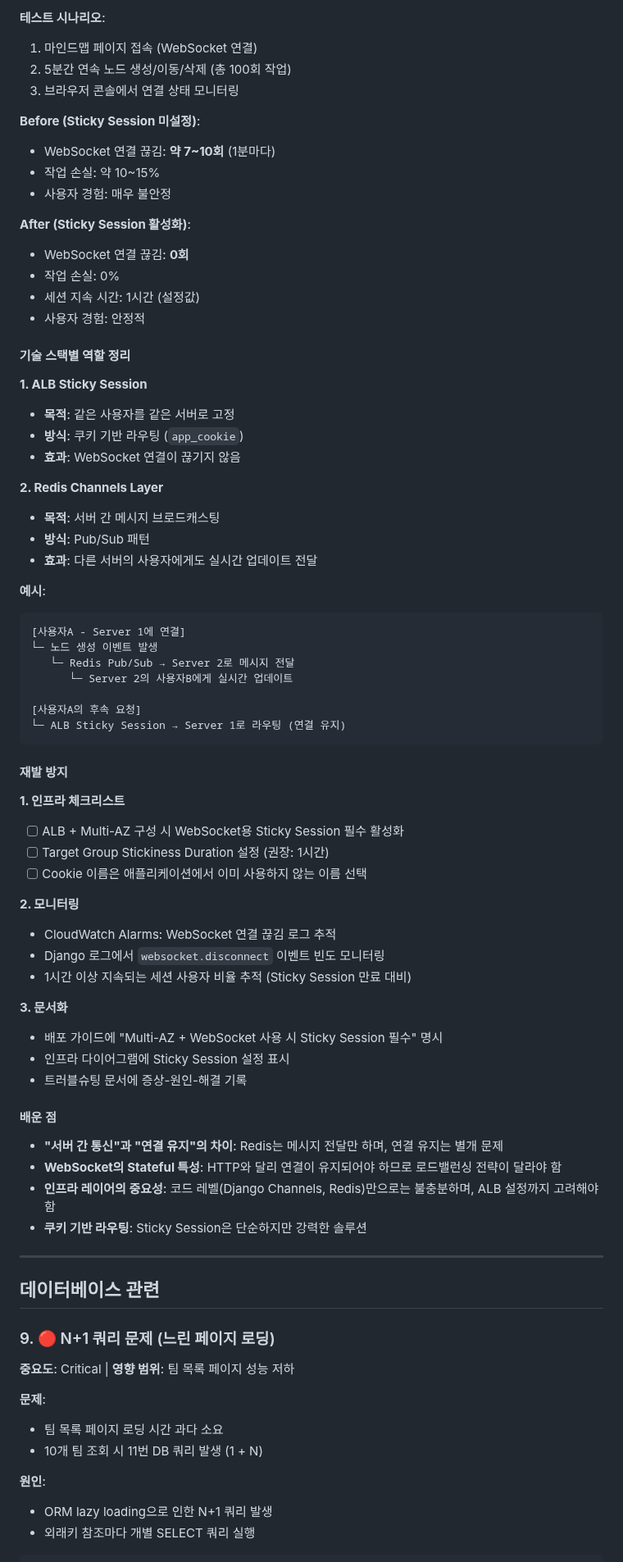
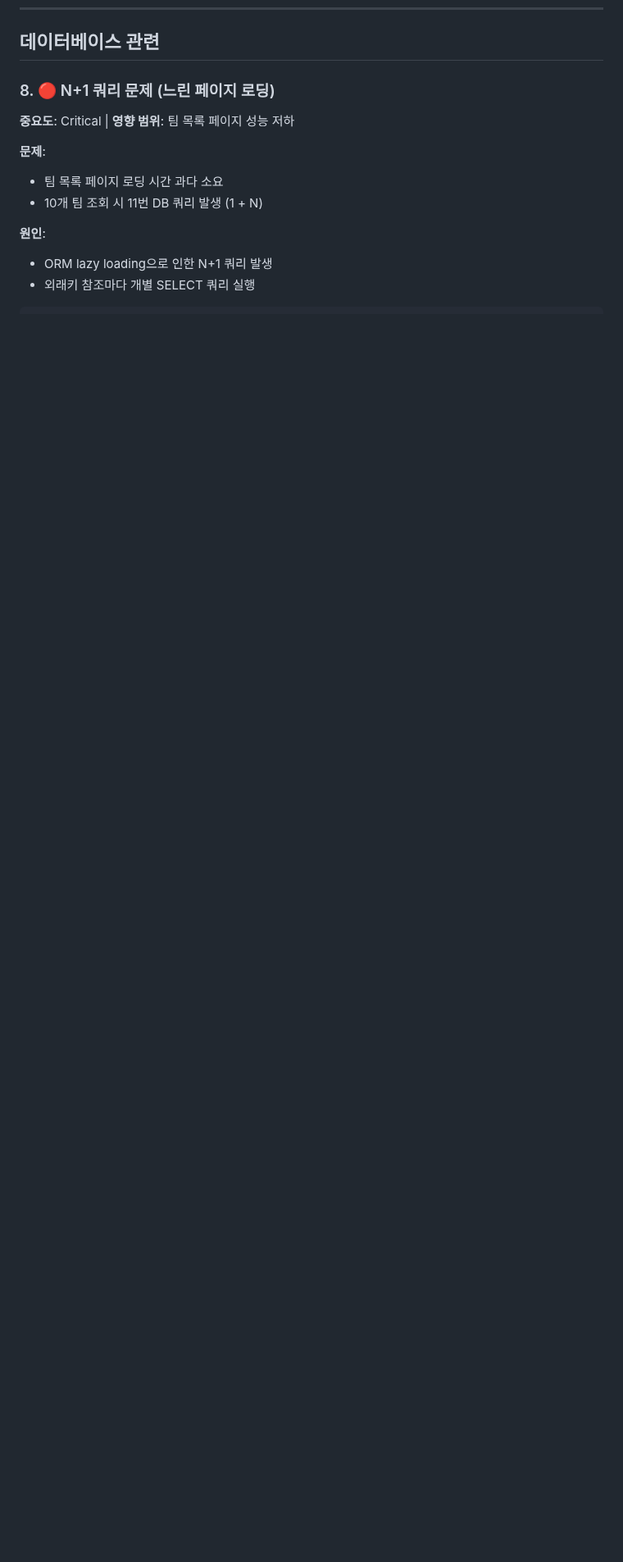
Before and after one commit to TlesMes/TeamMoa-Refactor, a Markdown page: docs/portfolio/troubleshooting.md, the part around one of its changes. Shown at 82% size. Rendered like a GitHub page; blank space fills up the shorter version.

````diff
--- a/docs/portfolio/troubleshooting.md
+++ b/docs/portfolio/troubleshooting.md
@@ -512,71 +440,6 @@ CHANNEL_LAYERS = {
-**테스트 시나리오**:
-1. 마인드맵 페이지 접속 (WebSocket 연결)
-2. 5분간 연속 노드 생성/이동/삭제 (총 100회 작업)
-3. 브라우저 콘솔에서 연결 상태 모니터링
-
-**Before (Sticky Session 미설정)**:
-- WebSocket 연결 끊김: **약 7~10회** (1분마다)
-- 작업 손실: 약 10~15%
-- 사용자 경험: 매우 불안정
-
-**After (Sticky Session 활성화)**:
-- WebSocket 연결 끊김: **0회**
-- 작업 손실: 0%
-- 세션 지속 시간: 1시간 (설정값)
-- 사용자 경험: 안정적
-
-#### 기술 스택별 역할 정리
-
-**1. ALB Sticky Session**
-- **목적**: 같은 사용자를 같은 서버로 고정
-- **방식**: 쿠키 기반 라우팅 (`app_cookie`)
-- **효과**: WebSocket 연결이 끊기지 않음
-
-**2. Redis Channels Layer**
-- **목적**: 서버 간 메시지 브로드캐스팅
-- **방식**: Pub/Sub 패턴
-- **효과**: 다른 서버의 사용자에게도 실시간 업데이트 전달
-
-**예시**:
-```
-[사용자A - Server 1에 연결]
-└─ 노드 생성 이벤트 발생
-   └─ Redis Pub/Sub → Server 2로 메시지 전달
-      └─ Server 2의 사용자B에게 실시간 업데이트
-
-[사용자A의 후속 요청]
-└─ ALB Sticky Session → Server 1로 라우팅 (연결 유지)
-```
-
-#### 재발 방지
-
-**1. 인프라 체크리스트**
-- [ ] ALB + Multi-AZ 구성 시 WebSocket용 Sticky Session 필수 활성화
-- [ ] Target Group Stickiness Duration 설정 (권장: 1시간)
-- [ ] Cookie 이름은 애플리케이션에서 이미 사용하지 않는 이름 선택
-
-**2. 모니터링**
-- CloudWatch Alarms: WebSocket 연결 끊김 로그 추적
-- Django 로그에서 `websocket.disconnect` 이벤트 빈도 모니터링
-- 1시간 이상 지속되는 세션 사용자 비율 추적 (Sticky Session 만료 대비)
-
-**3. 문서화**
-- 배포 가이드에 "Multi-AZ + WebSocket 사용 시 Sticky Session 필수" 명시
-- 인프라 다이어그램에 Sticky Session 설정 표시
-- 트러블슈팅 문서에 증상-원인-해결 기록
-
-#### 배운 점
-
-- **"서버 간 통신"과 "연결 유지"의 차이**: Redis는 메시지 전달만 하며, 연결 유지는 별개 문제
-- **WebSocket의 Stateful 특성**: HTTP와 달리 연결이 유지되어야 하므로 로드밸런싱 전략이 달라야 함
-- **인프라 레이어의 중요성**: 코드 레벨(Django Channels, Redis)만으로는 불충분하며, ALB 설정까지 고려해야 함
-- **쿠키 기반 라우팅**: Sticky Session은 단순하지만 강력한 솔루션
-
----
-
 ## 데이터베이스 관련
 
-### 9. 🔴 N+1 쿼리 문제 (느린 페이지 로딩)
+### 8. 🔴 N+1 쿼리 문제 (느린 페이지 로딩)
 
 **중요도**: Critical | **영향 범위**: 팀 목록 페이지 성능 저하
 
````
Also changed, not shown: other parts of docs/portfolio/troubleshooting.md (+10 -84 lines).
